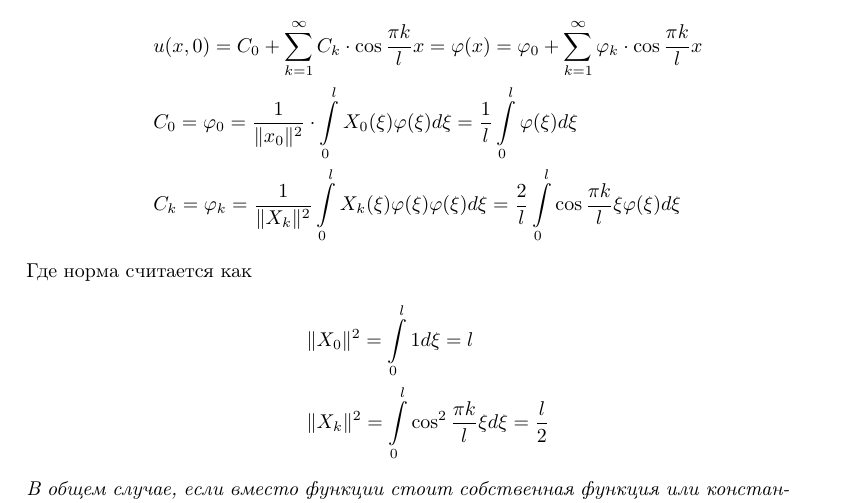
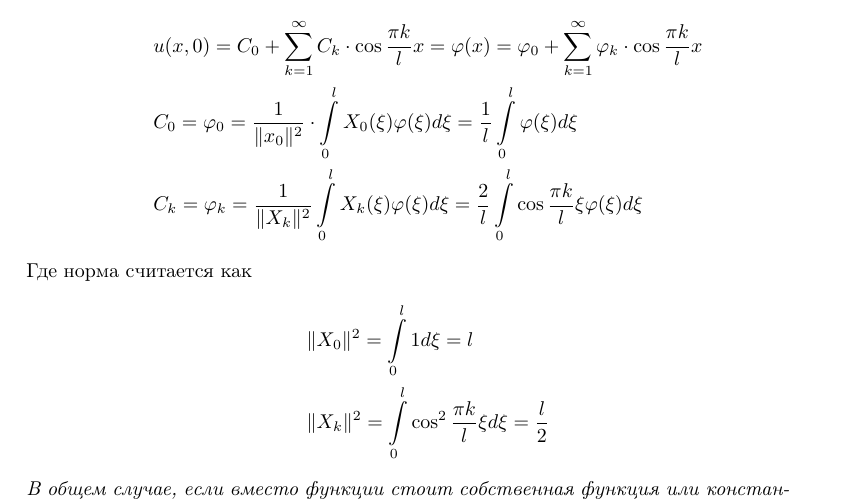
Before and after one commit to Kipparis/mai_consp, a LaTeX document (umf/2kr/consp.tex): part of page 8 of 14, cut so that both start at the same text. Compiled offline with pdfLaTeX.

Commit message:
passed umf

```diff
--- a/umf/2kr/consp.tex
+++ b/umf/2kr/consp.tex
@@ -230,7 +230,7 @@ $T_{k}$. Сначала ищем однородное, потом частное
     \cdot \int\limits_{0}^{l}X_{0}(\xi)\varphi(\xi)d\xi
     =\frac{1}{l}\int\limits_{0}^{l}\varphi(\xi)d\xi\\
     &&C_{k}=\varphi_{k}=\frac{1}{\Vert X_{k}
-    \Vert^{2}}\int\limits_{0}^{l}X_{k}(\xi)\varphi(\xi)\varphi(\xi)d\xi
+    \Vert^{2}}\int\limits_{0}^{l}X_{k}(\xi)\varphi(\xi)d\xi
     =\frac{2}{l}\int\limits_{0}^{l}\cos{\frac{\pi
     k}{l}\xi}\varphi(\xi)d\xi
 \end{eqnarray*}
```
